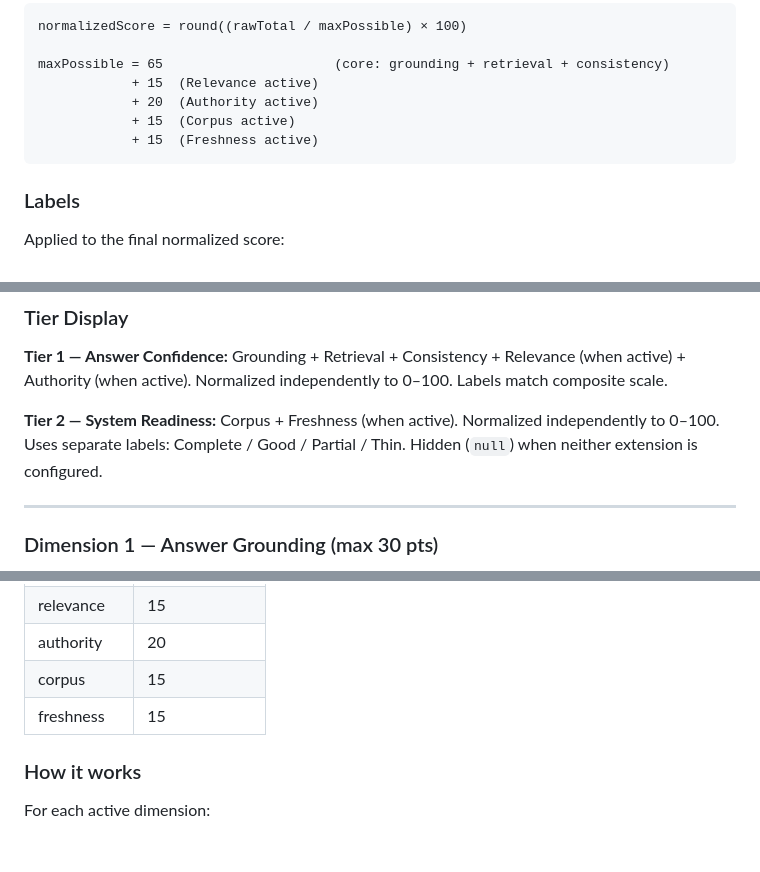
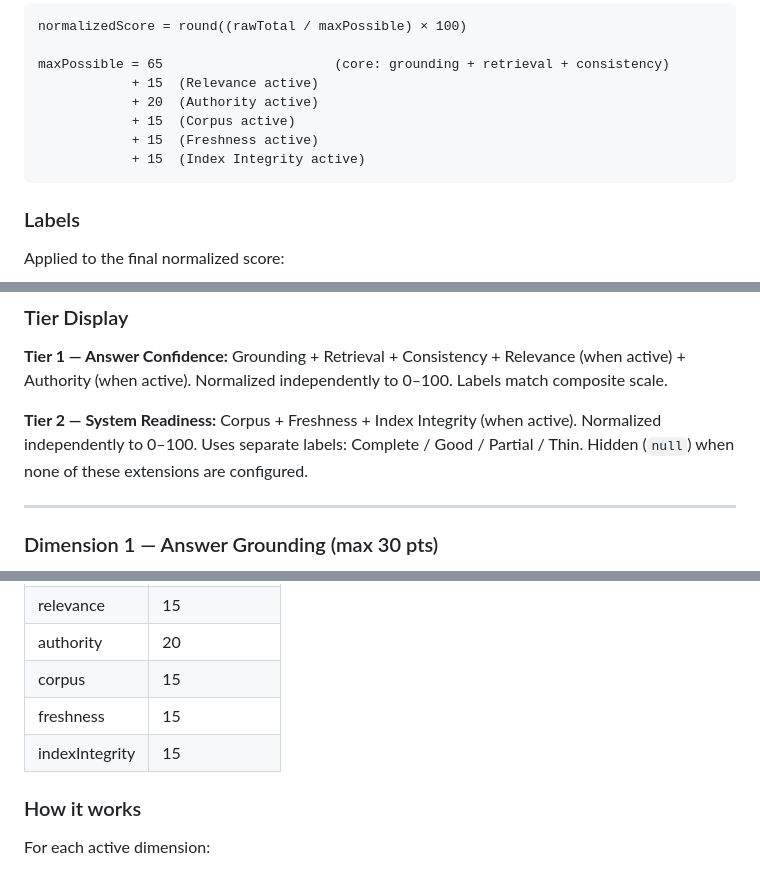
Before and after one commit to emtcmca/transparent-confidence, a Markdown page: README.md, 3 parts joined by grey strips. GitHub-like rendering; blank space fills up the shorter version.

````diff
--- a/README.md
+++ b/README.md
@@ -444,6 +455,7 @@ maxPossible = 65                      (core: grounding + retrieval + consistency
             + 20  (Authority active)
             + 15  (Corpus active)
             + 15  (Freshness active)
+            + 15  (Index Integrity active)
 ```
 
 ### Labels
@@ -461,7 +473,7 @@ Applied to the final normalized score:
 
 **Tier 1 — Answer Confidence:** Grounding + Retrieval + Consistency + Relevance (when active) + Authority (when active). Normalized independently to 0–100. Labels match composite scale.
 
-**Tier 2 — System Readiness:** Corpus + Freshness (when active). Normalized independently to 0–100. Uses separate labels: Complete / Good / Partial / Thin. Hidden (`null`) when neither extension is configured.
+**Tier 2 — System Readiness:** Corpus + Freshness + Index Integrity (when active). Normalized independently to 0–100. Uses separate labels: Complete / Good / Partial / Thin. Hidden (`null`) when none of these extensions are configured.
 
 ---
 
@@ -759,6 +771,7 @@ computeConfidence(inputs, {
 | authority | 20 |
 | corpus | 15 |
 | freshness | 15 |
+| indexIntegrity | 15 |
 
 ### How it works
 
````
Also changed, not shown: other parts of README.md (+92 -12 lines), BUILD-PLAN-v0-3.md (+85 -85 lines).
